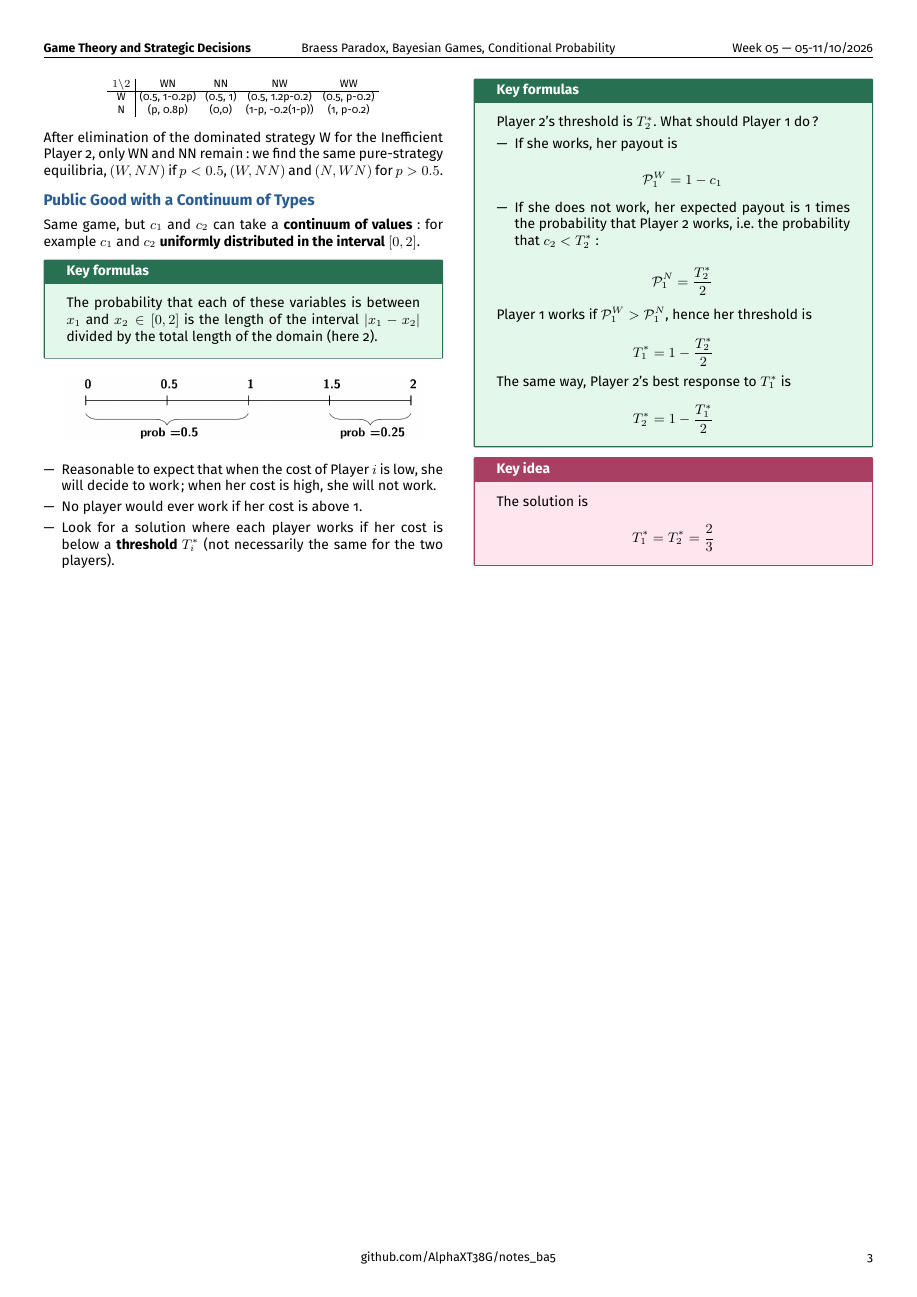
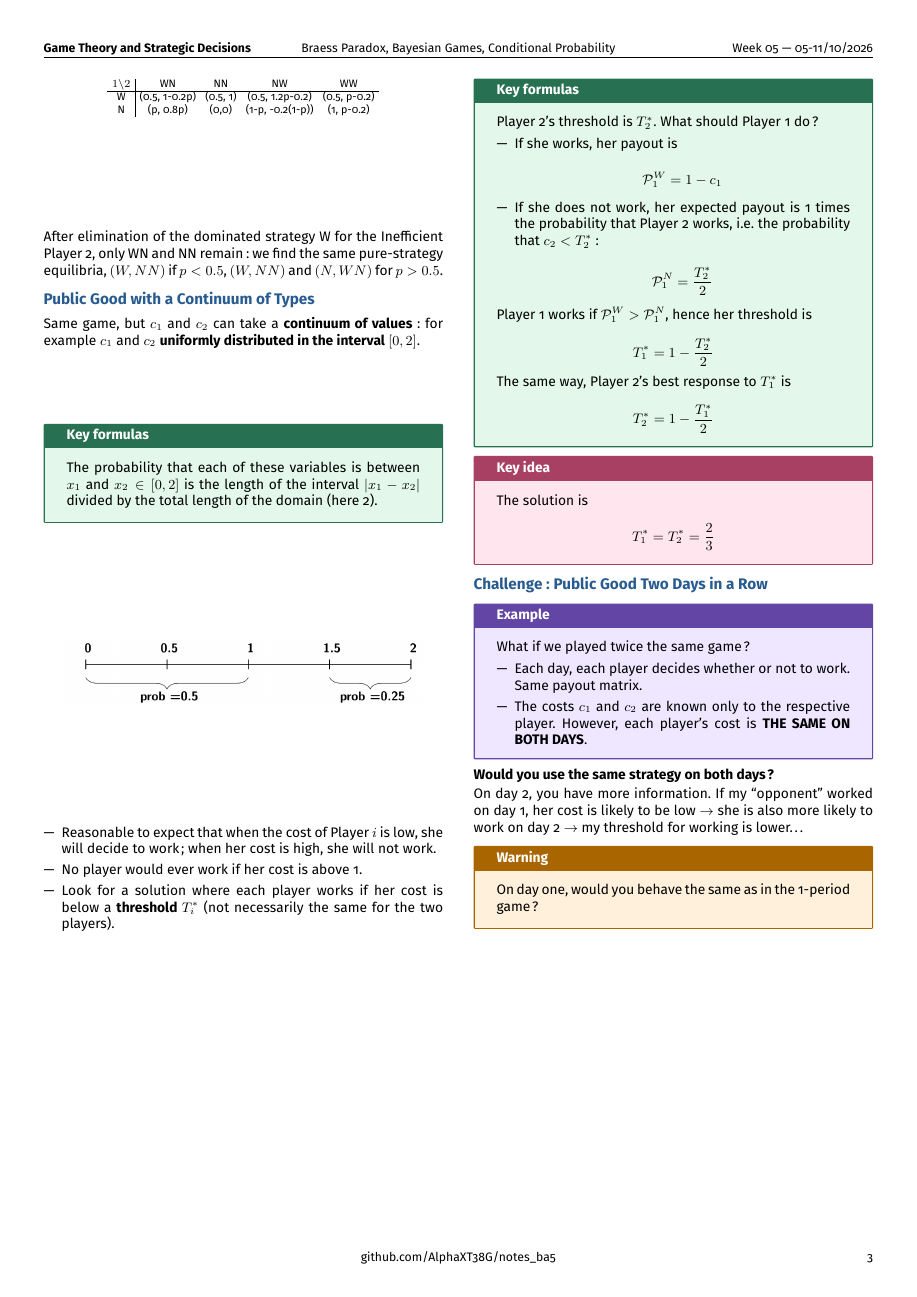
Before and after one commit to AlphaXT38G/notes_ba5, a LaTeX document (gametheory/week/week05.tex): page 3 of 3. Compiled offline with pdfLaTeX.

Commit message:
feat(gametheory-week05): add the public good game played two days in a row

```diff
--- a/gametheory/week/week05.tex
+++ b/gametheory/week/week05.tex
@@ -680,6 +680,41 @@ T_1^* = T_2^* = \frac{2}{3}
 
 
 
+%=========================================================
+\section{Challenge: Public Good Two Days in a Row}
+
+
+\begin{example}
+
+What if we played twice the same game?
+
+\begin{itemize}
+
+\item Each day, each player decides whether or not to work. Same payout matrix.
+
+\item The costs $c_1$ and $c_2$ are known only to the respective player. However, each
+player's cost is \textbf{THE SAME ON BOTH DAYS}.
+
+\end{itemize}
+
+\end{example}
+
+
+\textbf{Would you use the same strategy on both days?}
+
+On day 2, you have more information. If my ``opponent'' worked on day 1, her cost is likely to
+be low $\rightarrow$ she is also more likely to work on day 2 $\rightarrow$ my threshold for
+working is lower\dots
+
+
+\begin{warning}
+
+On day one, would you behave the same as in the 1-period game?
+
+\end{warning}
+
+
+
 \end{multicols}
 
 
```
